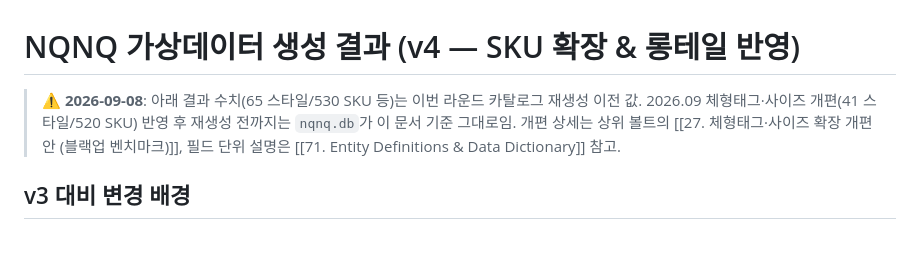
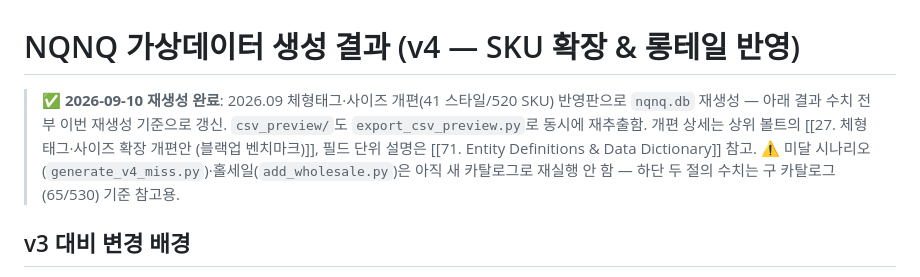
Before and after one commit to nklee-git/MS_2nd_Project_Team, a Markdown page: 30.DATA/32. nqnq_data/README.md, the part around one of its changes. Rendered like a GitHub page; blank space fills up the shorter version.

```diff
--- a/30.DATA/32. nqnq_data/README.md
+++ b/30.DATA/32. nqnq_data/README.md
@@ -1,6 +1,7 @@
 # NQNQ 가상데이터 생성 결과 (v4 — SKU 확장 & 롱테일 반영)
 
-> ⚠️ **2026-09-08**: 아래 결과 수치(65 스타일/530 SKU 등)는 이번 라운드 카탈로그 재생성 이전 값. 2026.09 체형태그·사이즈 개편(41 스타일/520 SKU) 반영 후 재생성 전까지는 `nqnq.db`가 이 문서 기준 그대로임. 개편 상세는 상위 볼트의 [[27. 체형태그·사이즈 확장 개편안 (블랙업 벤치마크)]], 필드 단위 설명은 [[71. Entity Definitions & Data Dictionary]] 참고.
+> ✅ **2026-09-10 재생성 완료**: 2026.09 체형태그·사이즈 개편(41 스타일/520 SKU) 반영판으로 `nqnq.db` 재생성 — 아래 결과 수치 전부 이번 재생성 기준으로 갱신. `csv_preview/`도 `export_csv_preview.py`로 동시에 재추출함. 개편 상세는 상위 볼트의 [[27. 체형태그·사이즈 확장 개편안 (블랙업 벤치마크)]], 필드 단위 설명은 [[71. Entity Definitions & Data Dictionary]] 참고.
+> ⚠️ 미달 시나리오(`generate_v4_miss.py`)·홀세일(`add_wholesale.py`)은 아직 새 카탈로그로 재실행 안 함 — 하단 두 절의 수치는 구 카탈로그(65/530) 기준 참고용.
 
 ## v3 대비 변경 배경
 매출 목표(Y3 1,000억) 대비 SKU가 243개뿐이라 SKU당 평균 연간 판매량이 약 7,600개로
```
Also changed, not shown: other parts of 30.DATA/32. nqnq_data/README.md (+39 -18 lines).
